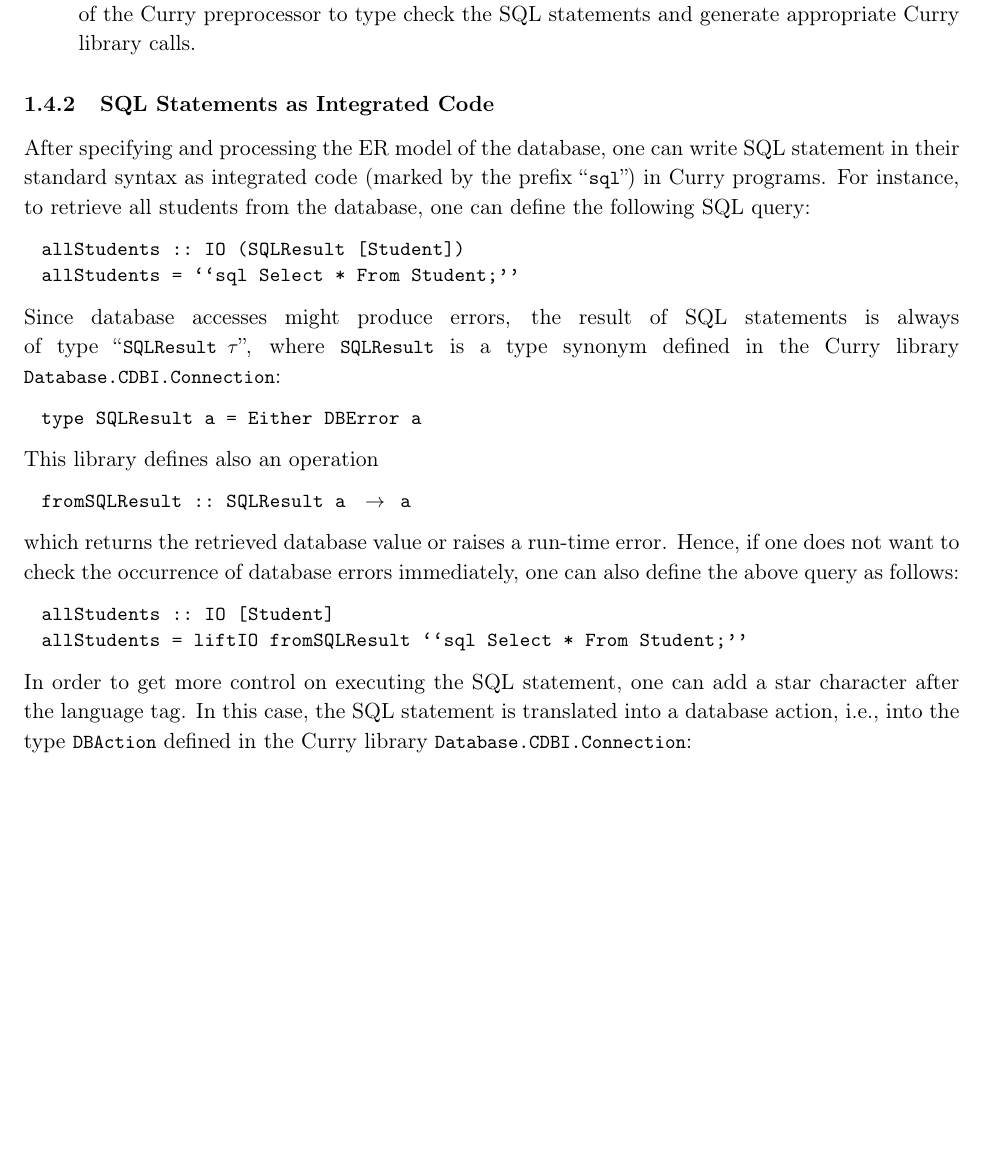
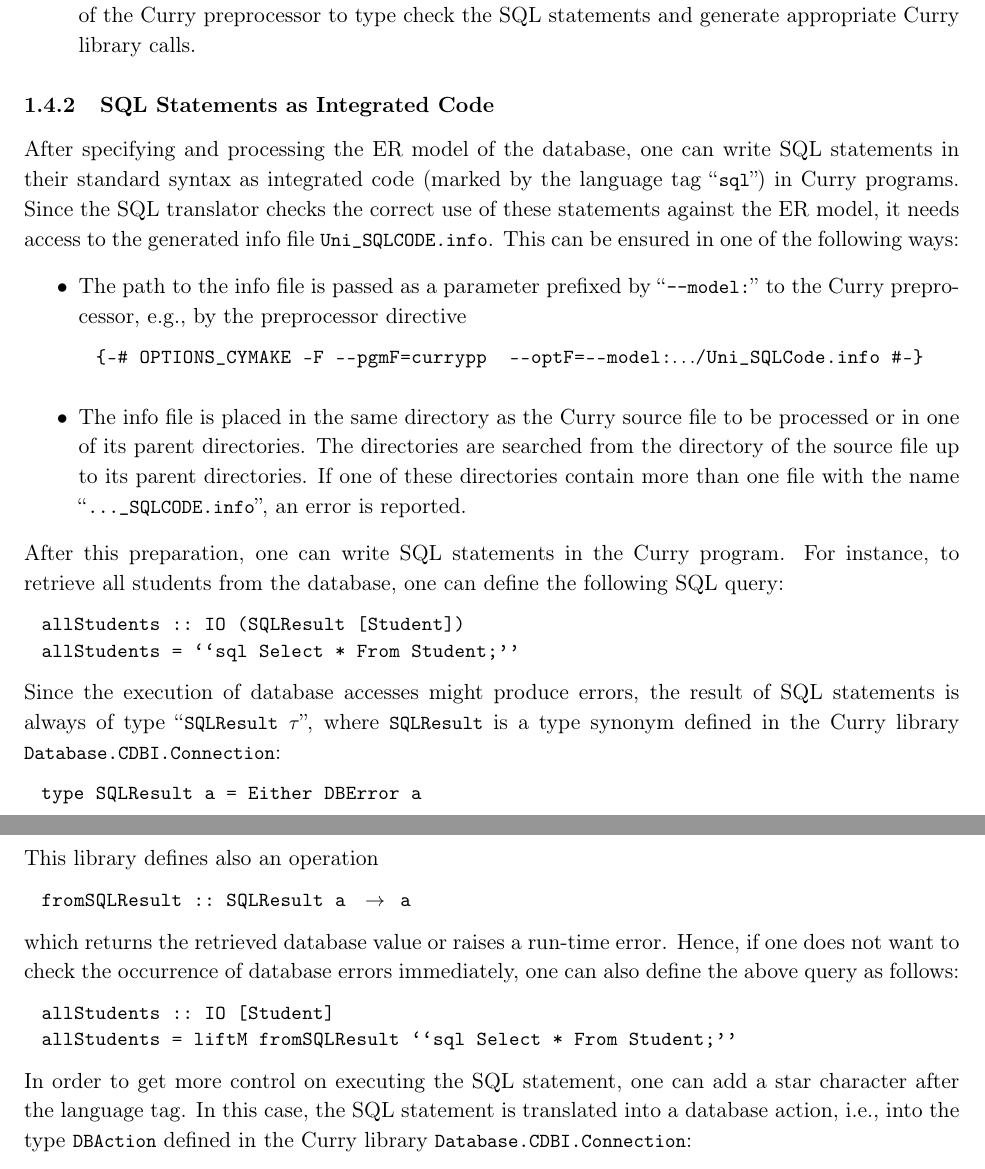
Before and after one commit to curry-packages/currypp, a LaTeX document (docs/main.tex, which reads docs/manual.tex): part of page 8 of 17 before the commit and two parts of pages 8 and 9 of 17 after it, the two joined at a grey line, cut so that both start at the same text, the shorter picture padded with empty space. Compiled offline with pdfLaTeX.

Commit message:
Model info files are searched also in parent directories

```diff
--- a/docs/manual.tex
+++ b/docs/manual.tex
@@ -532,8 +529,30 @@ and generate appropriate Curry library calls.
 \subsubsection{SQL Statements as Integrated Code}
 
 After specifying and processing the ER model of the database,
-one can write SQL statement in their standard syntax
-as integrated code (marked by the prefix \ccode{sql}) in Curry programs.
+one can write SQL statements in their standard syntax
+as integrated code (marked by the language tag \ccode{sql}) in Curry programs.
+Since the SQL translator checks the correct use of these statements
+against the ER model, it needs access to the generated info file
+\code{Uni\us{}SQLCODE.info}.
+This can be ensured in one of the following ways:
+\begin{itemize}
+\item
+The path to the info file is passed as a parameter prefixed by
+\ccode{--model:} to the Curry preprocessor, e.g., by the preprocessor
+directive
+\begin{curry}
+{-# OPTIONS_CYMAKE -F --pgmF=currypp  --optF=--model:$\ldots$/Uni_SQLCode.info #-}
+\end{curry}
+\item
+The info file is placed in the same directory as the Curry source file
+to be processed or in one of its parent directories.
+The directories are searched from the directory of the source file
+up to its parent directories.
+If one of these directories contain more than one file with the
+name \ccode{\ldots{}\us{}SQLCODE.info}, an error is reported.
+\end{itemize}
+%
+After this preparation, one can write SQL statements in the Curry program.
 For instance, to retrieve all students from the database, one
 can define the following SQL query:
 %
@@ -542,7 +561,7 @@ allStudents :: IO (SQLResult [Student])
 allStudents = ``sql Select * From Student;''
 \end{curry}
 %
-Since database accesses might produce errors,
+Since the execution of database accesses might produce errors,
 the result of SQL statements is always of type
 \ccode{SQLResult $\tau$}, where \code{SQLResult} is a type synonym
 defined in the \CYS library \code{Database.CDBI.Connection}:
@@ -563,7 +582,7 @@ immediately, one can also define the above query as follows:
 %
 \begin{curry}
 allStudents :: IO [Student]
-allStudents = liftIO fromSQLResult ``sql Select * From Student;''
+allStudents = liftM fromSQLResult ``sql Select * From Student;''
 \end{curry}
 %
 In order to get more control on executing the SQL statement,
```
Also changed, not shown: docs/manual.tex (15 more changed lines), 2 other files.
